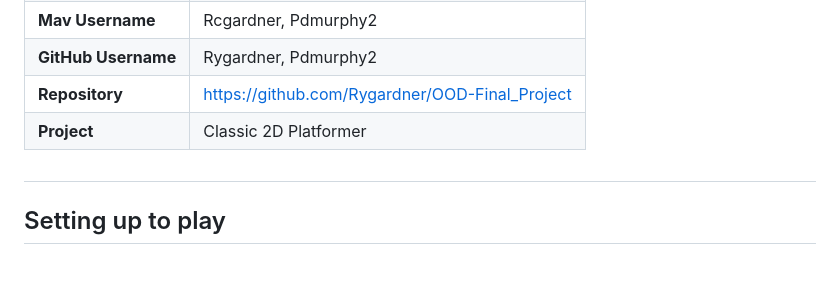
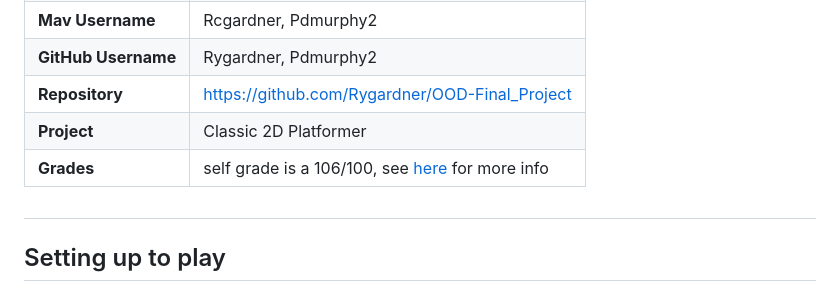
Before and after one commit to Rygardner/OOD-Final_Project, a Markdown page: README.md, the part around the change. GitHub-like rendering; blank space fills up the shorter version.

```diff
--- a/README.md
+++ b/README.md
@@ -10,6 +10,7 @@
 | **GitHub Username** | Rygardner, Pdmurphy2                                       |
 | **Repository**      | https://github.com/Rygardner/OOD-Final_Project             |
 | **Project**         | Classic 2D Platformer                                      |
+| **Grades**          | self grade is a 106/100, see [here](https://github.com/Rygardner/OOD-Final_Project/tree/main/showcase-grades%20folder) for more info            |
 
 #
 ## Setting up to play
```
